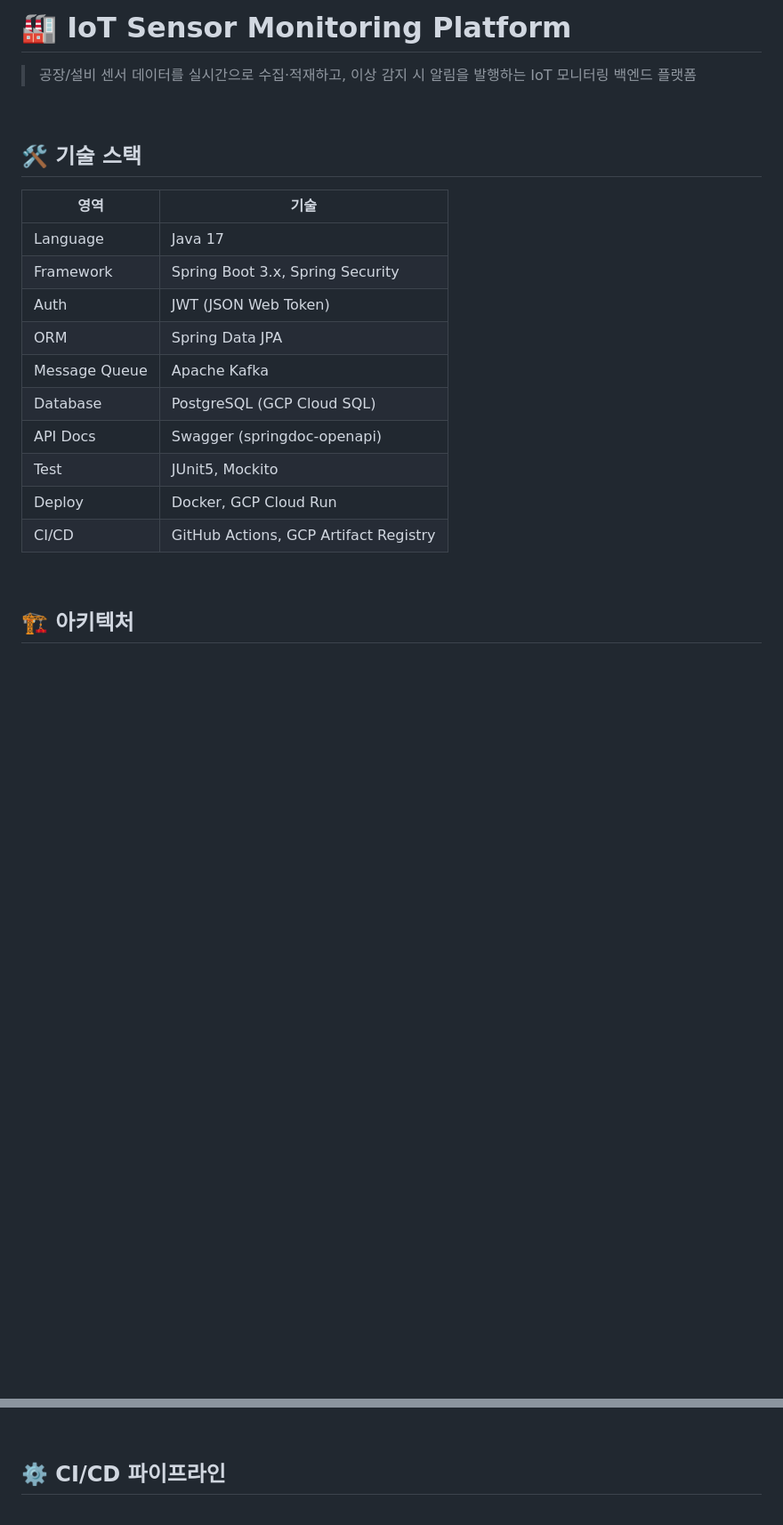
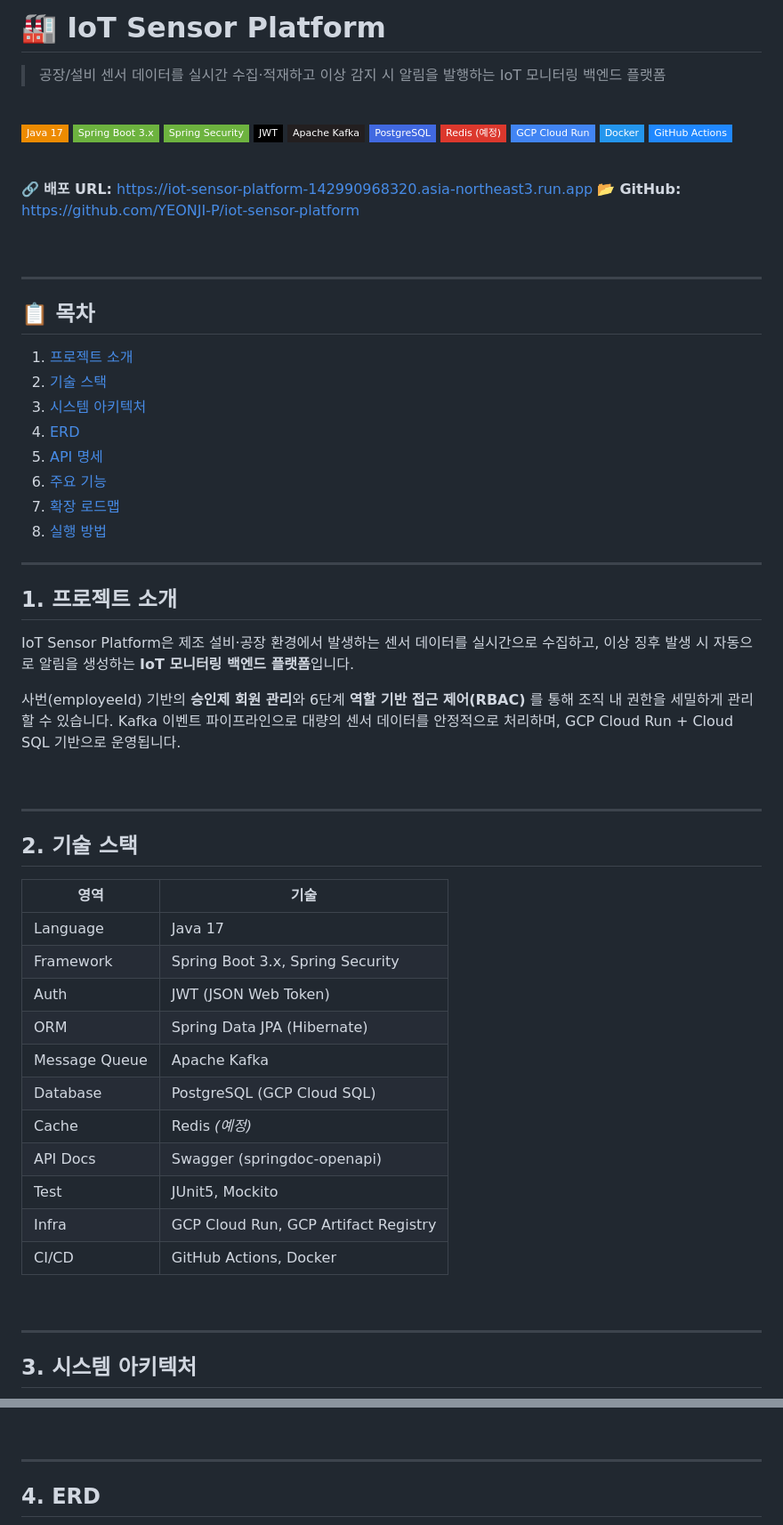
Before and after one commit to YEONJI-P/iot-sensor-platform, a Markdown page: README.md, 2 parts joined by grey strips. Shown at 89% size. Rendered like a GitHub page; badges without logos; blank space fills up the shorter version.

````diff
--- a/README.md
+++ b/README.md
@@ -1,26 +1,73 @@
-# 🏭 IoT Sensor Monitoring Platform
+# 🏭 IoT Sensor Platform
 
-> 공장/설비 센서 데이터를 실시간으로 수집·적재하고, 이상 감지 시 알림을 발행하는 IoT 모니터링 백엔드 플랫폼
+> 공장/설비 센서 데이터를 실시간 수집·적재하고 이상 감지 시 알림을 발행하는 IoT 모니터링 백엔드 플랫폼
 
 <br>
 
-## 🛠 기술 스택
+![Java](https://img.shields.io/badge/Java_17-ED8B00?style=flat-square&logo=openjdk&logoColor=white)
+![Spring Boot](https://img.shields.io/badge/Spring_Boot_3.x-6DB33F?style=flat-square&logo=springboot&logoColor=white)
+![Spring Security](https://img.shields.io/badge/Spring_Security-6DB33F?style=flat-square&logo=springsecurity&logoColor=white)
+![JWT](https://img.shields.io/badge/JWT-000000?style=flat-square&logo=jsonwebtokens&logoColor=white)
+![Kafka](https://img.shields.io/badge/Apache_Kafka-231F20?style=flat-square&logo=apachekafka&logoColor=white)
+![PostgreSQL](https://img.shields.io/badge/PostgreSQL-4169E1?style=flat-square&logo=postgresql&logoColor=white)
+![Redis](https://img.shields.io/badge/Redis_(예정)-DC382D?style=flat-square&logo=redis&logoColor=white)
+![GCP](https://img.shields.io/badge/GCP_Cloud_Run-4285F4?style=flat-square&logo=googlecloud&logoColor=white)
+![Docker](https://img.shields.io/badge/Docker-2496ED?style=flat-square&logo=docker&logoColor=white)
+![GitHub Actions](https://img.shields.io/badge/GitHub_Actions-2088FF?style=flat-square&logo=githubactions&logoColor=white)
+
+<br>
+
+🔗 **배포 URL:** https://iot-sensor-platform-142990968320.asia-northeast3.run.app
+📂 **GitHub:** https://github.com/YEONJI-P/iot-sensor-platform
+
+<br>
+
+---
+
+## 📋 목차
+
+1. [프로젝트 소개](#1-프로젝트-소개)
+2. [기술 스택](#2-기술-스택)
+3. [시스템 아키텍처](#3-시스템-아키텍처)
+4. [ERD](#4-erd)
+5. [API 명세](#5-api-명세)
+6. [주요 기능](#6-주요-기능)
+7. [확장 로드맵](#7-확장-로드맵)
+8. [실행 방법](#8-실행-방법)
+
+---
+
+## 1. 프로젝트 소개
+
+IoT Sensor Platform은 제조 설비·공장 환경에서 발생하는 센서 데이터를 실시간으로 수집하고, 이상 징후 발생 시 자동으로 알림을 생성하는 **IoT 모니터링 백엔드 플랫폼**입니다.
+
+사번(employeeId) 기반의 **승인제 회원 관리**와 6단계 **역할 기반 접근 제어(RBAC)** 를 통해 조직 내 권한을 세밀하게 관리할 수 있습니다.
+Kafka 이벤트 파이프라인으로 대량의 센서 데이터를 안정적으로 처리하며, GCP Cloud Run + Cloud SQL 기반으로 운영됩니다.
+
+<br>
+
+---
+
+## 2. 기술 스택
 
 | 영역 | 기술 |
 |---|---|
 | Language | Java 17 |
 | Framework | Spring Boot 3.x, Spring Security |
 | Auth | JWT (JSON Web Token) |
-| ORM | Spring Data JPA |
+| ORM | Spring Data JPA (Hibernate) |
 | Message Queue | Apache Kafka |
 | Database | PostgreSQL (GCP Cloud SQL) |
+| Cache | Redis *(예정)* |
 | API Docs | Swagger (springdoc-openapi) |
 | Test | JUnit5, Mockito |
-| Deploy | Docker, GCP Cloud Run |
-| CI/CD | GitHub Actions, GCP Artifact Registry |
+| Infra | GCP Cloud Run, GCP Artifact Registry |
+| CI/CD | GitHub Actions, Docker |
 
 <br>
 
-## 🏗 아키텍처
+---
+
+## 3. 시스템 아키텍처
 
 ```mermaid
@@ -40,6 +112,8 @@ graph LR
 
 <br>
 
-## ⚙️ CI/CD 파이프라인
+---
+
+## 4. ERD
 
 ```mermaid
````
Also changed, not shown: other parts of README.md (+214 -140 lines).
